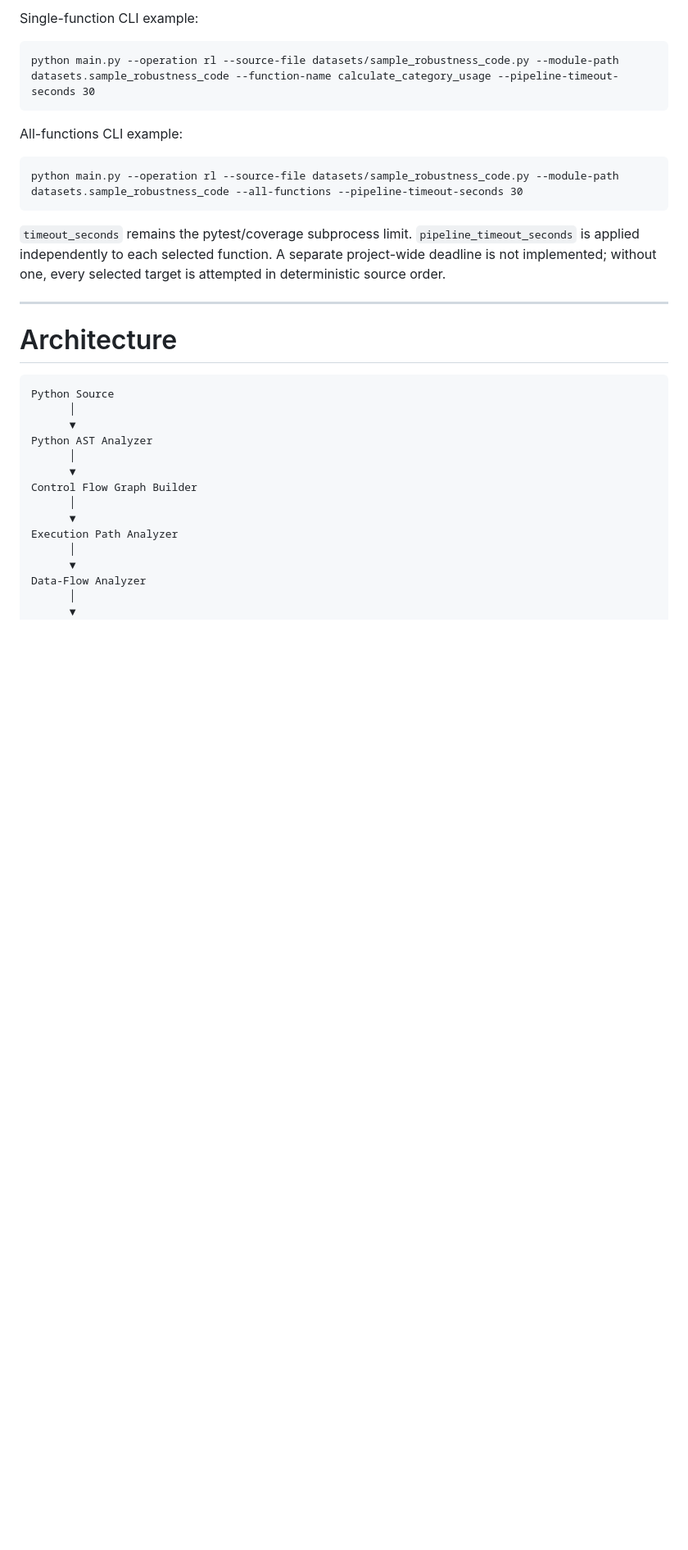
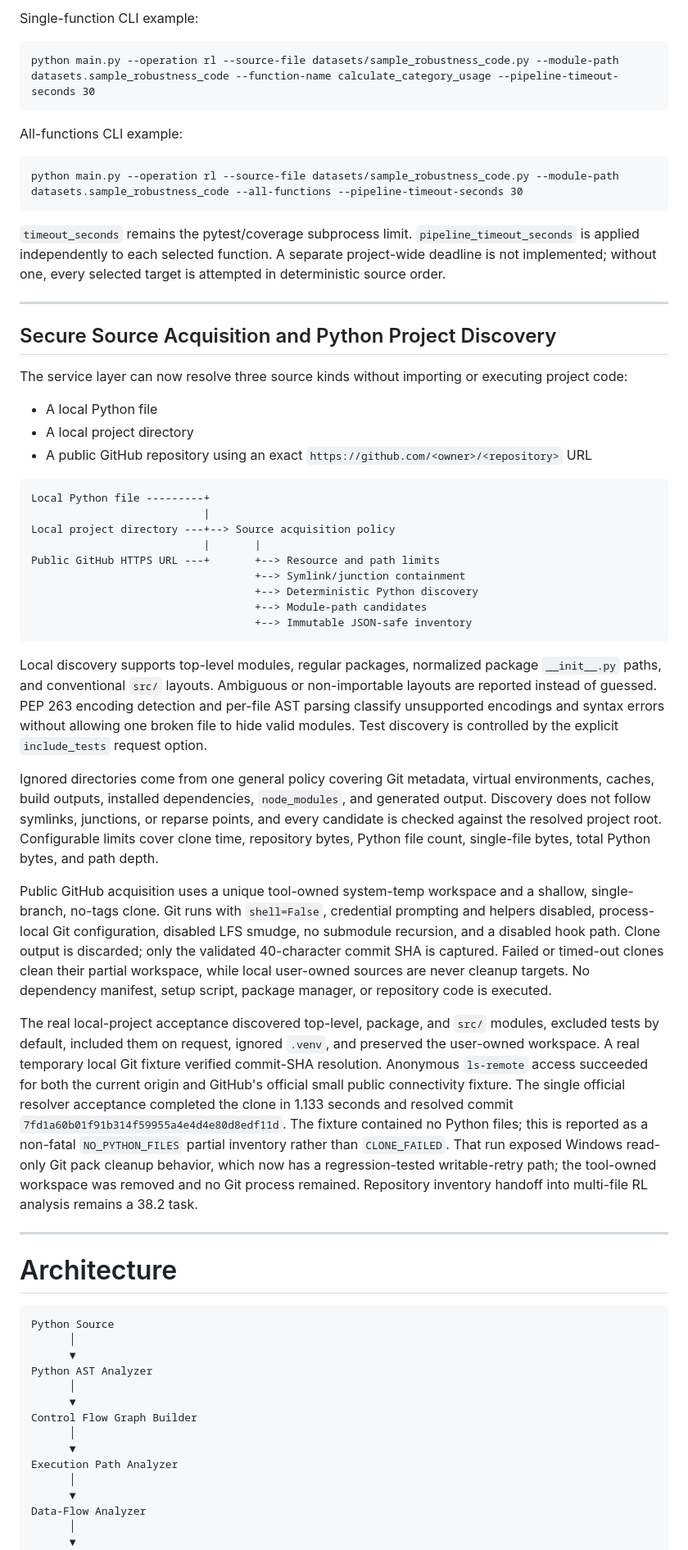
Before and after one commit to furkancincik/RL-Unit-Test, a Markdown page: README.md, the part around one of its changes. Shown at 82% size. GitHub-like rendering; blank space fills up the shorter version.

Commit message:
docs: document secure source acquisition

````diff
--- a/README.md
+++ b/README.md
@@ -295,6 +295,36 @@ python main.py --operation rl --source-file datasets/sample_robustness_code.py -
 ```
 
 `timeout_seconds` remains the pytest/coverage subprocess limit. `pipeline_timeout_seconds` is applied independently to each selected function. A separate project-wide deadline is not implemented; without one, every selected target is attempted in deterministic source order.
+
+---
+
+## Secure Source Acquisition and Python Project Discovery
+
+The service layer can now resolve three source kinds without importing or executing project code:
+
+- A local Python file
+- A local project directory
+- A public GitHub repository using an exact `https://github.com/<owner>/<repository>` URL
+
+```text
+Local Python file ---------+
+                           |
+Local project directory ---+--> Source acquisition policy
+                           |       |
+Public GitHub HTTPS URL ---+       +--> Resource and path limits
+                                   +--> Symlink/junction containment
+                                   +--> Deterministic Python discovery
+                                   +--> Module-path candidates
+                                   +--> Immutable JSON-safe inventory
+```
+
+Local discovery supports top-level modules, regular packages, normalized package `__init__.py` paths, and conventional `src/` layouts. Ambiguous or non-importable layouts are reported instead of guessed. PEP 263 encoding detection and per-file AST parsing classify unsupported encodings and syntax errors without allowing one broken file to hide valid modules. Test discovery is controlled by the explicit `include_tests` request option.
+
+Ignored directories come from one general policy covering Git metadata, virtual environments, caches, build outputs, installed dependencies, `node_modules`, and generated output. Discovery does not follow symlinks, junctions, or reparse points, and every candidate is checked against the resolved project root. Configurable limits cover clone time, repository bytes, Python file count, single-file bytes, total Python bytes, and path depth.
+
+Public GitHub acquisition uses a unique tool-owned system-temp workspace and a shallow, single-branch, no-tags clone. Git runs with `shell=False`, credential prompting and helpers disabled, process-local Git configuration, disabled LFS smudge, no submodule recursion, and a disabled hook path. Clone output is discarded; only the validated 40-character commit SHA is captured. Failed or timed-out clones clean their partial workspace, while local user-owned sources are never cleanup targets. No dependency manifest, setup script, package manager, or repository code is executed.
+
+The real local-project acceptance discovered top-level, package, and `src/` modules, excluded tests by default, included them on request, ignored `.venv`, and preserved the user-owned workspace. A real temporary local Git fixture verified commit-SHA resolution. Anonymous `ls-remote` access succeeded for both the current origin and GitHub's official small public connectivity fixture. The single official resolver acceptance completed the clone in 1.133 seconds and resolved commit `7fd1a60b01f91b314f59955a4e4d4e80d8edf11d`. The fixture contained no Python files; this is reported as a non-fatal `NO_PYTHON_FILES` partial inventory rather than `CLONE_FAILED`. That run exposed Windows read-only Git pack cleanup behavior, which now has a regression-tested writable-retry path; the tool-owned workspace was removed and no Git process remained. Repository inventory handoff into multi-file RL analysis remains a 38.2 task.
 
 ---
 
````
Also changed, not shown: other parts of README.md (+11 -4 lines).
